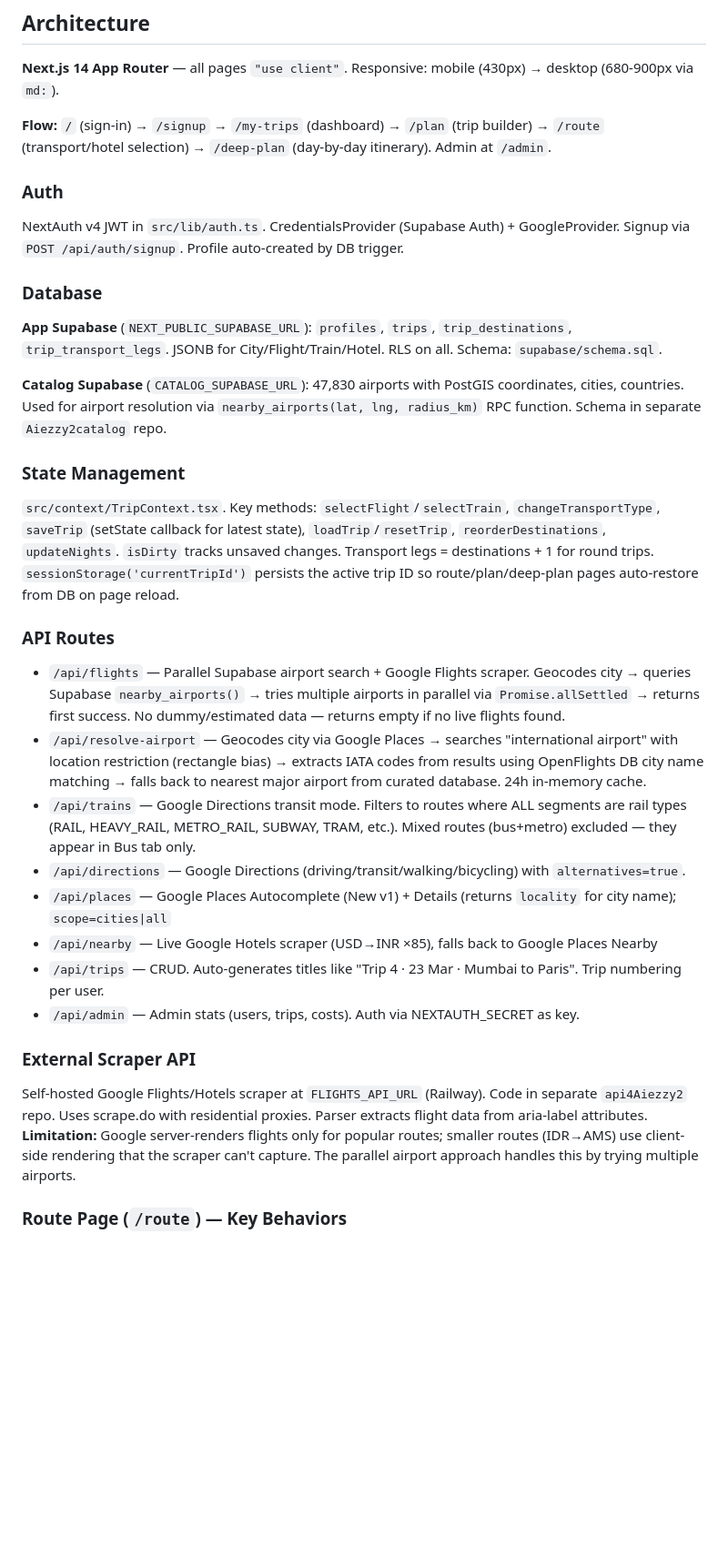
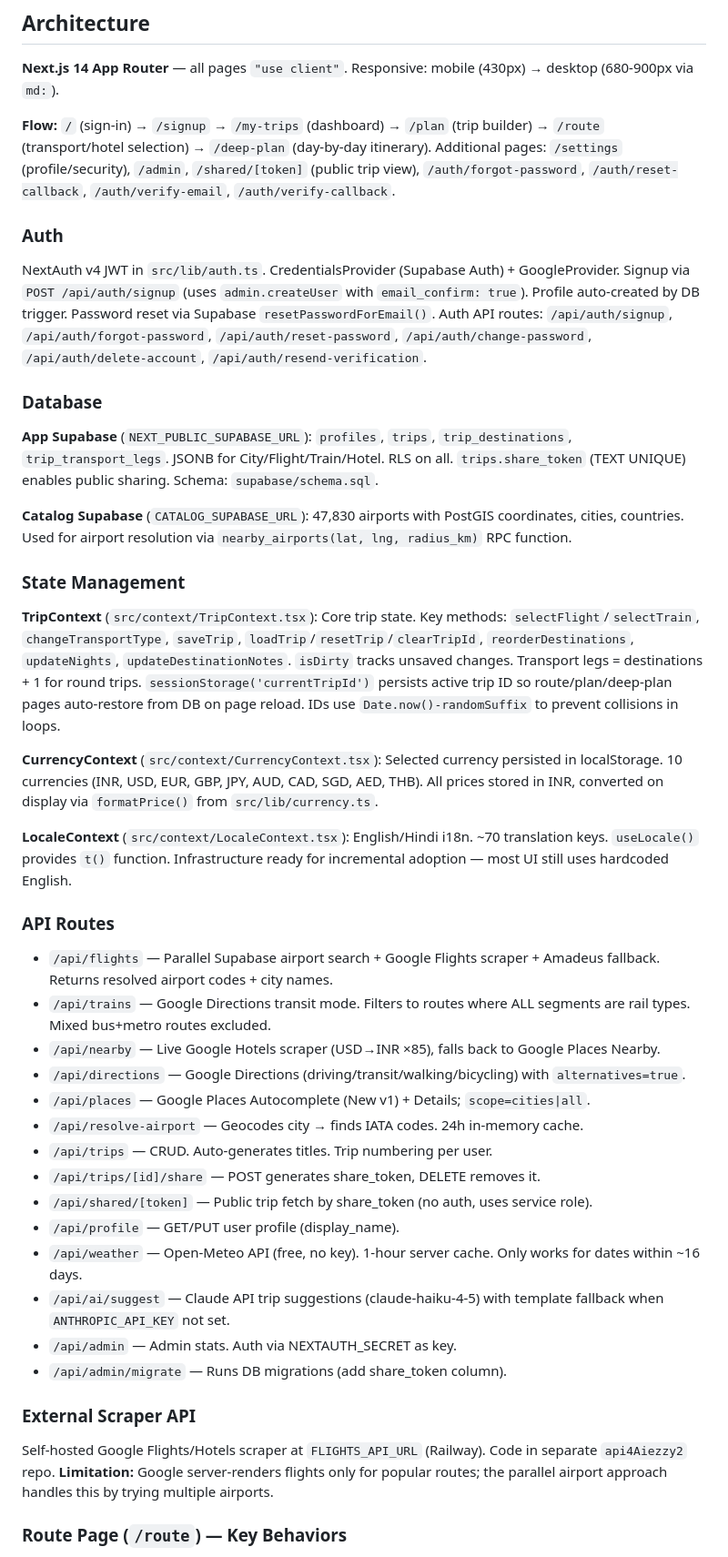
Before and after one commit to yatendra3192/aiezzy, a Markdown page: CLAUDE.md, the part around one of its changes. Shown at 91% size. GitHub-like rendering; blank space fills up the shorter version.

```diff
--- a/CLAUDE.md
+++ b/CLAUDE.md
@@ -19,36 +19,46 @@ No test runner or linter configured.
 
 **Next.js 14 App Router** — all pages `"use client"`. Responsive: mobile (430px) → desktop (680-900px via `md:`).
 
-**Flow:** `/` (sign-in) → `/signup` → `/my-trips` (dashboard) → `/plan` (trip builder) → `/route` (transport/hotel selection) → `/deep-plan` (day-by-day itinerary). Admin at `/admin`.
+**Flow:** `/` (sign-in) → `/signup` → `/my-trips` (dashboard) → `/plan` (trip builder) → `/route` (transport/hotel selection) → `/deep-plan` (day-by-day itinerary). Additional pages: `/settings` (profile/security), `/admin`, `/shared/[token]` (public trip view), `/auth/forgot-password`, `/auth/reset-callback`, `/auth/verify-email`, `/auth/verify-callback`.
 
 ### Auth
 
-NextAuth v4 JWT in `src/lib/auth.ts`. CredentialsProvider (Supabase Auth) + GoogleProvider. Signup via `POST /api/auth/signup`. Profile auto-created by DB trigger.
+NextAuth v4 JWT in `src/lib/auth.ts`. CredentialsProvider (Supabase Auth) + GoogleProvider. Signup via `POST /api/auth/signup` (uses `admin.createUser` with `email_confirm: true`). Profile auto-created by DB trigger. Password reset via Supabase `resetPasswordForEmail()`. Auth API routes: `/api/auth/signup`, `/api/auth/forgot-password`, `/api/auth/reset-password`, `/api/auth/change-password`, `/api/auth/delete-account`, `/api/auth/resend-verification`.
 
 ### Database
 
-**App Supabase** (`NEXT_PUBLIC_SUPABASE_URL`): `profiles`, `trips`, `trip_destinations`, `trip_transport_legs`. JSONB for City/Flight/Train/Hotel. RLS on all. Schema: `supabase/schema.sql`.
+**App Supabase** (`NEXT_PUBLIC_SUPABASE_URL`): `profiles`, `trips`, `trip_destinations`, `trip_transport_legs`. JSONB for City/Flight/Train/Hotel. RLS on all. `trips.share_token` (TEXT UNIQUE) enables public sharing. Schema: `supabase/schema.sql`.
 
-**Catalog Supabase** (`CATALOG_SUPABASE_URL`): 47,830 airports with PostGIS coordinates, cities, countries. Used for airport resolution via `nearby_airports(lat, lng, radius_km)` RPC function. Schema in separate `Aiezzy2catalog` repo.
+**Catalog Supabase** (`CATALOG_SUPABASE_URL`): 47,830 airports with PostGIS coordinates, cities, countries. Used for airport resolution via `nearby_airports(lat, lng, radius_km)` RPC function.
 
 ### State Management
 
-`src/context/TripContext.tsx`. Key methods: `selectFlight`/`selectTrain`, `changeTransportType`, `saveTrip` (setState callback for latest state), `loadTrip`/`resetTrip`, `reorderDestinations`, `updateNights`. `isDirty` tracks unsaved changes. Transport legs = destinations + 1 for round trips. `sessionStorage('currentTripId')` persists the active trip ID so route/plan/deep-plan pages auto-restore from DB on page reload.
+**TripContext** (`src/context/TripContext.tsx`): Core trip state. Key methods: `selectFlight`/`selectTrain`, `changeTransportType`, `saveTrip`, `loadTrip`/`resetTrip`/`clearTripId`, `reorderDestinations`, `updateNights`, `updateDestinationNotes`. `isDirty` tracks unsaved changes. Transport legs = destinations + 1 for round trips. `sessionStorage('currentTripId')` persists active trip ID so route/plan/deep-plan pages auto-restore from DB on page reload. IDs use `Date.now()-randomSuffix` to prevent collisions in loops.
+
+**CurrencyContext** (`src/context/CurrencyContext.tsx`): Selected currency persisted in localStorage. 10 currencies (INR, USD, EUR, GBP, JPY, AUD, CAD, SGD, AED, THB). All prices stored in INR, converted on display via `formatPrice()` from `src/lib/currency.ts`.
+
+**LocaleContext** (`src/context/LocaleContext.tsx`): English/Hindi i18n. ~70 translation keys. `useLocale()` provides `t()` function. Infrastructure ready for incremental adoption — most UI still uses hardcoded English.
 
 ### API Routes
 
-- `/api/flights` — Parallel Supabase airport search + Google Flights scraper. Geocodes city → queries Supabase `nearby_airports()` → tries multiple airports in parallel via `Promise.allSettled` → returns first success. No dummy/estimated data — returns empty if no live flights found.
-- `/api/resolve-airport` — Geocodes city via Google Places → searches "international airport" with location restriction (rectangle bias) → extracts IATA codes from results using OpenFlights DB city name matching → falls back to nearest major airport from curated database. 24h in-memory cache.
-- `/api/trains` — Google Directions transit mode. Filters to routes where ALL segments are rail types (RAIL, HEAVY_RAIL, METRO_RAIL, SUBWAY, TRAM, etc.). Mixed routes (bus+metro) excluded — they appear in Bus tab only.
+- `/api/flights` — Parallel Supabase airport search + Google Flights scraper + Amadeus fallback. Returns resolved airport codes + city names.
+- `/api/trains` — Google Directions transit mode. Filters to routes where ALL segments are rail types. Mixed bus+metro routes excluded.
+- `/api/nearby` — Live Google Hotels scraper (USD→INR ×85), falls back to Google Places Nearby.
 - `/api/directions` — Google Directions (driving/transit/walking/bicycling) with `alternatives=true`.
-- `/api/places` — Google Places Autocomplete (New v1) + Details (returns `locality` for city name); `scope=cities|all`
-- `/api/nearby` — Live Google Hotels scraper (USD→INR ×85), falls back to Google Places Nearby
-- `/api/trips` — CRUD. Auto-generates titles like "Trip 4 · 23 Mar · Mumbai to Paris". Trip numbering per user.
-- `/api/admin` — Admin stats (users, trips, costs). Auth via NEXTAUTH_SECRET as key.
+- `/api/places` — Google Places Autocomplete (New v1) + Details; `scope=cities|all`.
+- `/api/resolve-airport` — Geocodes city → finds IATA codes. 24h in-memory cache.
+- `/api/trips` — CRUD. Auto-generates titles. Trip numbering per user.
+- `/api/trips/[id]/share` — POST generates share_token, DELETE removes it.
+- `/api/shared/[token]` — Public trip fetch by share_token (no auth, uses service role).
+- `/api/profile` — GET/PUT user profile (display_name).
+- `/api/weather` — Open-Meteo API (free, no key). 1-hour server cache. Only works for dates within ~16 days.
+- `/api/ai/suggest` — Claude API trip suggestions (claude-haiku-4-5) with template fallback when `ANTHROPIC_API_KEY` not set.
+- `/api/admin` — Admin stats. Auth via NEXTAUTH_SECRET as key.
+- `/api/admin/migrate` — Runs DB migrations (add share_token column).
 
 ### External Scraper API
 
-Self-hosted Google Flights/Hotels scraper at `FLIGHTS_API_URL` (Railway). Code in separate `api4Aiezzy2` repo. Uses scrape.do with residential proxies. Parser extracts flight data from aria-label attributes. **Limitation:** Google server-renders flights only for popular routes; smaller routes (IDR→AMS) use client-side rendering that the scraper can't capture. The parallel airport approach handles this by trying multiple airports.
+Self-hosted Google Flights/Hotels scraper at `FLIGHTS_API_URL` (Railway). Code in separate `api4Aiezzy2` repo. **Limitation:** Google server-renders flights only for popular routes; the parallel airport approach handles this by trying multiple airports.
 
 ### Route Page (`/route`) — Key Behaviors
 
```
Also changed, not shown: other parts of CLAUDE.md (+49 -18 lines).
